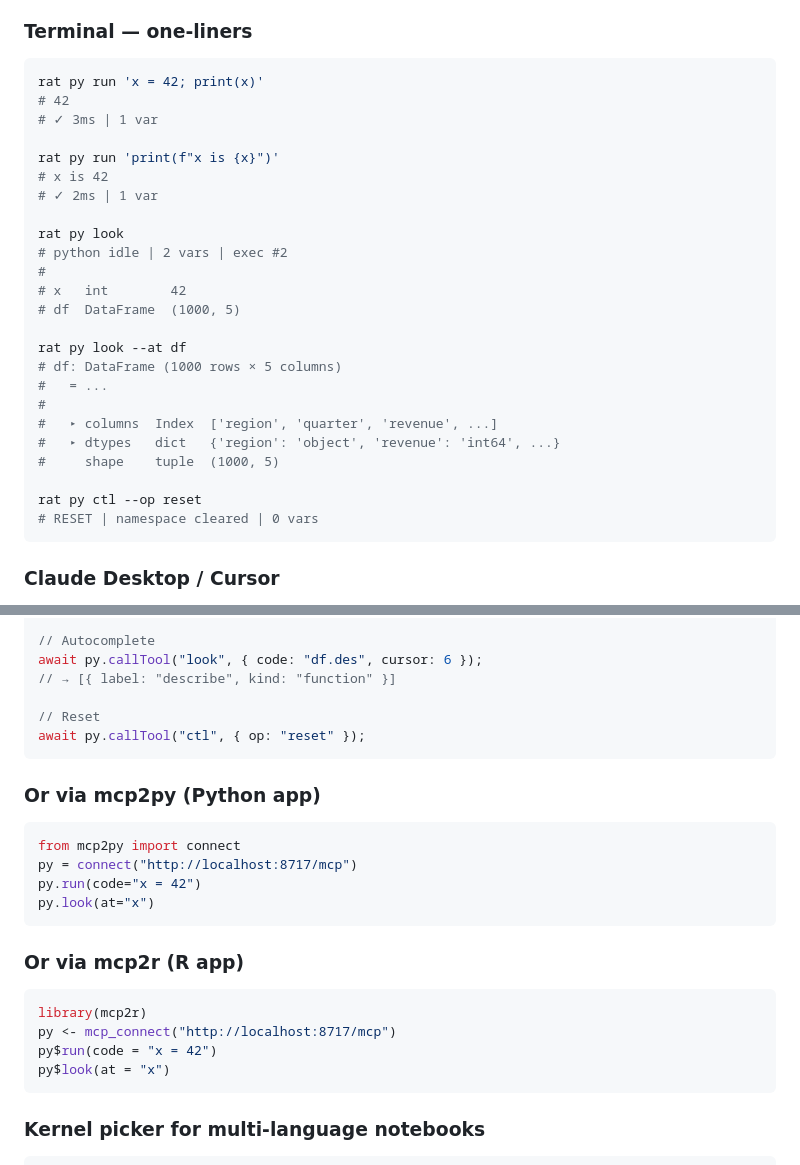
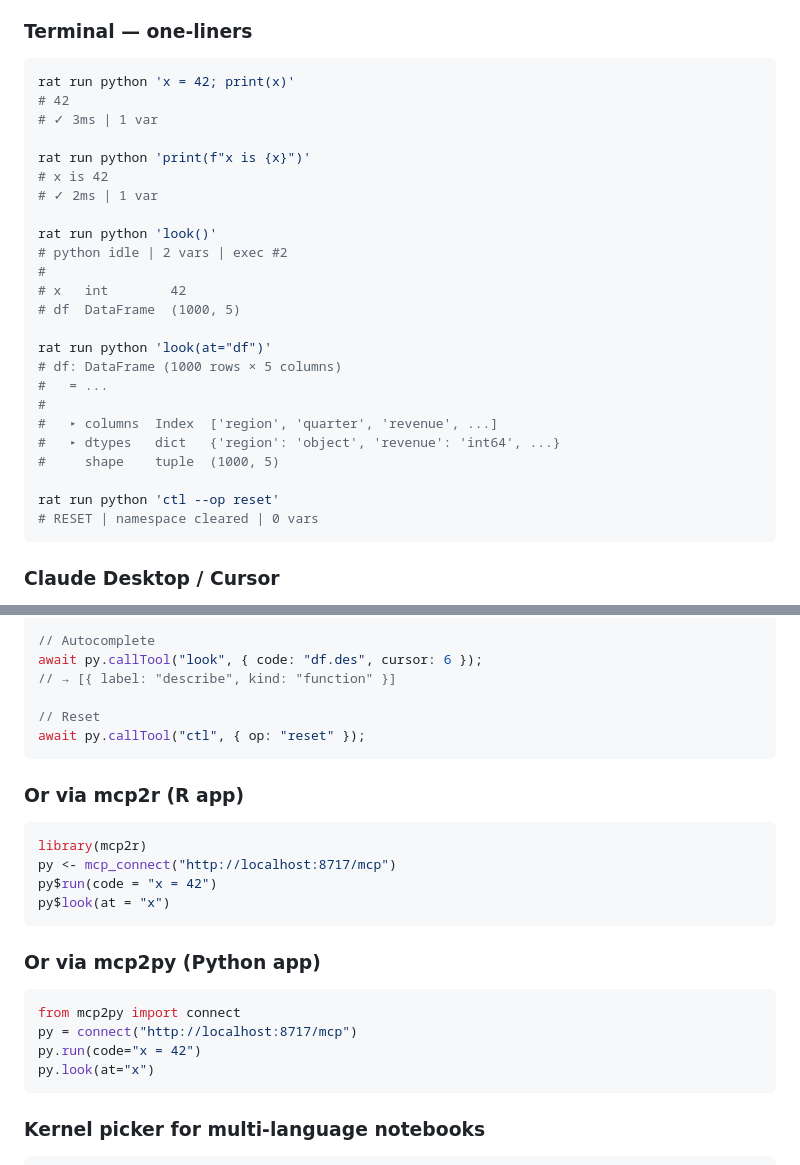
Before and after one commit to MaximeRivest/rat, a Markdown page: README.md, 2 parts joined by grey strips. Rendered like a GitHub page.

````diff
--- a/README.md
+++ b/README.md
@@ -169,21 +169,21 @@ Full IPython. Syntax highlighting, tab completion, `?` help, `%magic` commands,
 ### Terminal — one-liners
 
 ```bash
-rat py run 'x = 42; print(x)'
+rat run python 'x = 42; print(x)'
 # 42
 # ✓ 3ms | 1 var
 
-rat py run 'print(f"x is {x}")'
+rat run python 'print(f"x is {x}")'
 # x is 42
 # ✓ 2ms | 1 var
 
-rat py look
+rat run python 'look()'
 # python idle | 2 vars | exec #2
 #
 # x   int        42
 # df  DataFrame  (1000, 5)
 
-rat py look --at df
+rat run python 'look(at="df")'
 # df: DataFrame (1000 rows × 5 columns)
 #   = ...
 #
@@ -191,7 +191,7 @@ rat py look --at df
 #   ▸ dtypes   dict   {'region': 'object', 'revenue': 'int64', ...}
 #     shape    tuple  (1000, 5)
 
-rat py ctl --op reset
+rat run python 'ctl --op reset'
 # RESET | namespace cleared | 0 vars
 ```
 
@@ -382,6 +382,15 @@ await py.callTool("look", { code: "df.des", cursor: 6 });
 await py.callTool("ctl", { op: "reset" });
 ```
 
+### Or via mcp2r (R app)
+
+```r
+library(mcp2r)
+py <- mcp_connect("http://localhost:8717/mcp")
+py$run(code = "x = 42")
+py$look(at = "x")
+```
+
 ### Or via mcp2py (Python app)
 
 ```python
@@ -389,15 +398,6 @@ from mcp2py import connect
 py = connect("http://localhost:8717/mcp")
 py.run(code="x = 42")
 py.look(at="x")
-```
-
-### Or via mcp2r (R app)
-
-```r
-library(mcp2r)
-py <- mcp_connect("http://localhost:8717/mcp")
-py$run(code = "x = 42")
-py$look(at = "x")
 ```
 
 ### Kernel picker for multi-language notebooks
````
Also changed, not shown: other parts of README.md (+12 -12 lines).
